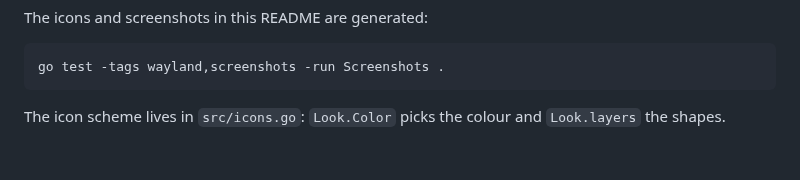
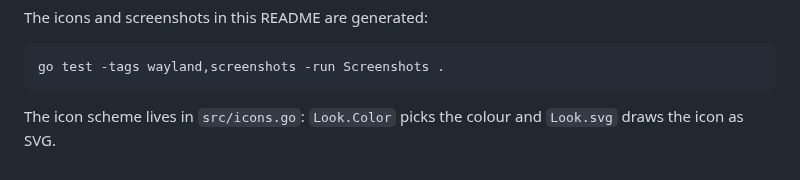
Before and after one commit to andsens/unpushed, a Markdown page: README.md, the part around the change. Rendered like a GitHub page.

Commit message:
icons: Draw them as SVG and let fyne render them
Co-Authored-By: Claude Opus 5.5 <noreply@anthropic.com>

````diff
--- a/README.md
+++ b/README.md
@@ -107,4 +107,4 @@ go test -tags wayland,screenshots -run Screenshots .
 ```
 
 The icon scheme lives in `src/icons.go`: `Look.Color` picks the colour and
-`Look.layers` the shapes.
+`Look.svg` draws the icon as SVG.
````
Also changed, not shown: assets/icon.png, docs/icons/ahead.png, docs/icons/behind.png, docs/icons/diverged.png, docs/icons/failed.png, docs/icons/synced.png, 3 other files.
